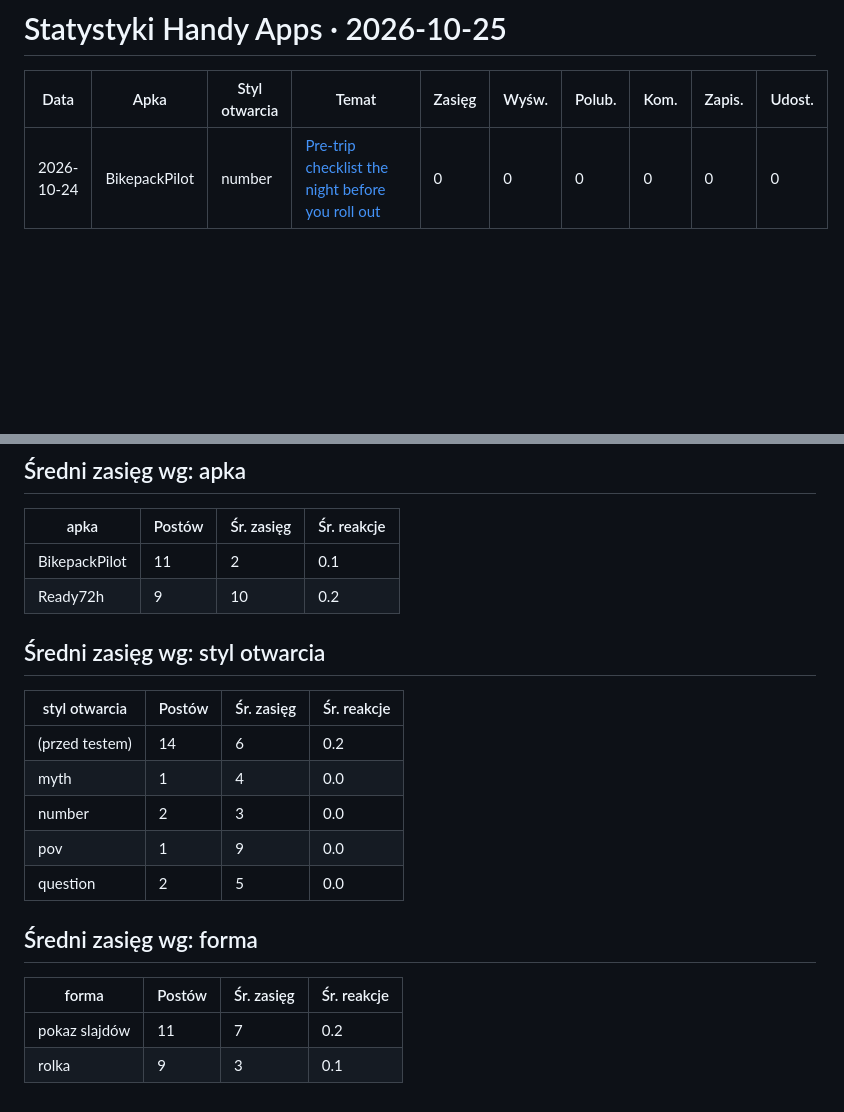
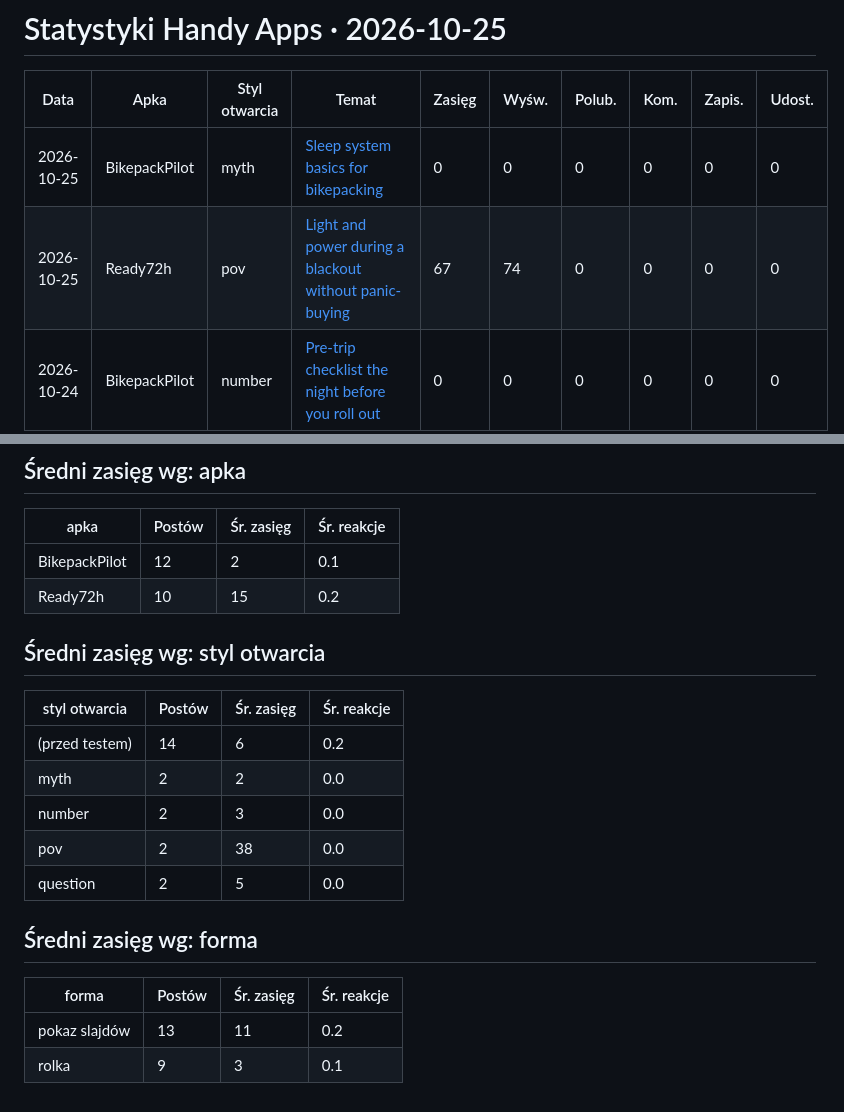
Before and after one commit to Przemek-cyber/handy-apps-autopilot, a Markdown page: reports/stats.md, 2 parts joined by grey strips. Rendered like a GitHub page; blank space fills up the shorter version.

Commit message:
Raport statystyk

```diff
--- a/reports/stats.md
+++ b/reports/stats.md
@@ -2,6 +2,8 @@
 
 | Data | Apka | Styl otwarcia | Temat | Zasięg | Wyśw. | Polub. | Kom. | Zapis. | Udost. |
 |---|---|---|---|---|---|---|---|---|---|
+| 2026-10-25 | BikepackPilot | myth | [Sleep system basics for bikepacking](https://www.tiktok.com/@handy_apps82/video/7700481713939483937) | 0 | 0 | 0 | 0 | 0 | 0 |
+| 2026-10-25 | Ready72h | pov | [Light and power during a blackout without panic-buying](https://www.instagram.com/reel/De6BK2Tkqn8/) | 67 | 74 | 0 | 0 | 0 | 0 |
 | 2026-10-24 | BikepackPilot | number | [Pre-trip checklist the night before you roll out](https://www.tiktok.com/@handy_apps82/video/7700095499424091425) | 0 | 0 | 0 | 0 | 0 | 0 |
 | 2026-10-24 | Ready72h | question | [An offline checklist that still works when the network doesn't](https://www.instagram.com/reel/De3VlfLgis-/) | 4 | 4 | 0 | 0 | 0 | 0 |
 | 2026-10-23 | BikepackPilot | – | [Resupply planning: food between towns](https://www.tiktok.com/@handy_apps82/video/7699724607191797024) | 0 | 0 | 0 | 0 | 0 | 0 |
@@ -27,22 +29,22 @@
 
 | apka | Postów | Śr. zasięg | Śr. reakcje |
 |---|---|---|---|
-| BikepackPilot | 11 | 2 | 0.1 |
-| Ready72h | 9 | 10 | 0.2 |
+| BikepackPilot | 12 | 2 | 0.1 |
+| Ready72h | 10 | 15 | 0.2 |
 
 ## Średni zasięg wg: styl otwarcia
 
 | styl otwarcia | Postów | Śr. zasięg | Śr. reakcje |
 |---|---|---|---|
 | (przed testem) | 14 | 6 | 0.2 |
-| myth | 1 | 4 | 0.0 |
+| myth | 2 | 2 | 0.0 |
 | number | 2 | 3 | 0.0 |
-| pov | 1 | 9 | 0.0 |
+| pov | 2 | 38 | 0.0 |
 | question | 2 | 5 | 0.0 |
 
 ## Średni zasięg wg: forma
 
 | forma | Postów | Śr. zasięg | Śr. reakcje |
 |---|---|---|---|
-| pokaz slajdów | 11 | 7 | 0.2 |
+| pokaz slajdów | 13 | 11 | 0.2 |
 | rolka | 9 | 3 | 0.1 |
```
